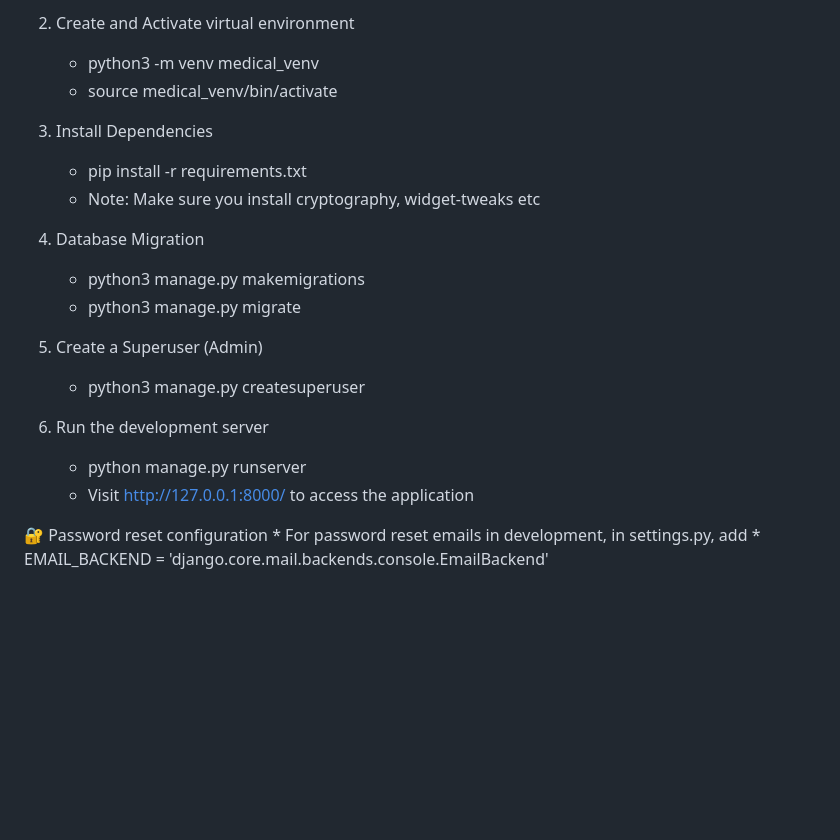
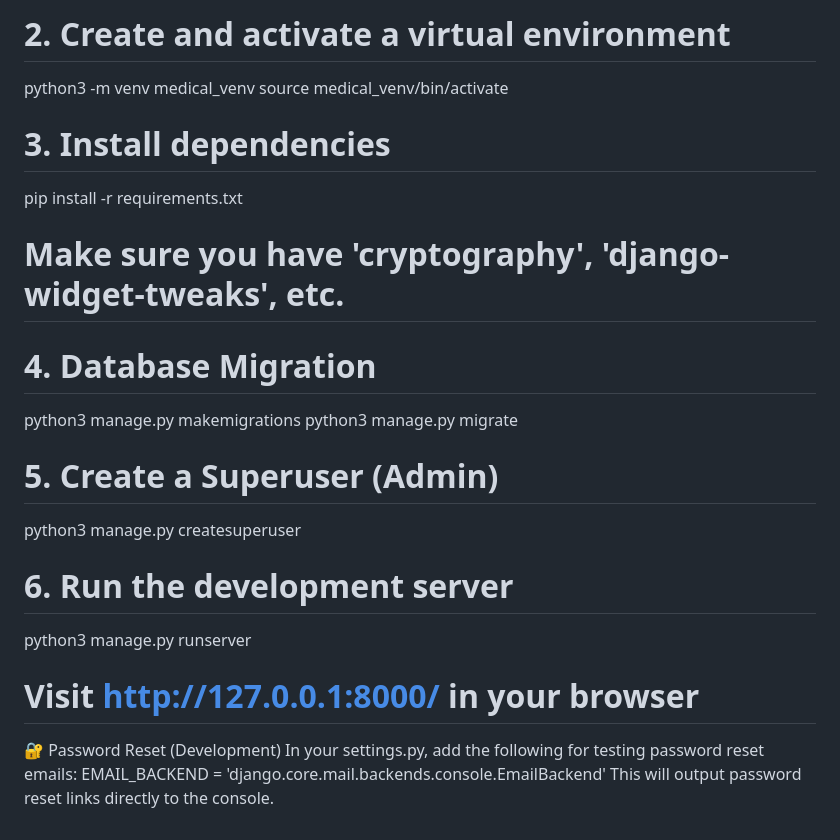
Before and after one commit to praria/Coruscant-Health-Administration, a Markdown page: README.md, the part around one of its changes. Rendered like a GitHub page; blank space fills up the shorter version.

```diff
--- a/README.md
+++ b/README.md
@@ -82,23 +103,24 @@ Security, document encryption, responsive design, and role-based access control
 
-2. Create and Activate virtual environment
-    * python3 -m venv medical_venv
-    * source medical_venv/bin/activate
+# 2. Create and activate a virtual environment
+python3 -m venv medical_venv
+source medical_venv/bin/activate
 
-3. Install Dependencies
-    * pip install -r requirements.txt
-    * Note: Make sure you install cryptography, widget-tweaks etc
+# 3. Install dependencies
+pip install -r requirements.txt
+# Make sure you have 'cryptography', 'django-widget-tweaks', etc.
 
-4. Database Migration
-    * python3 manage.py makemigrations
-    * python3 manage.py migrate
+# 4. Database Migration
+python3 manage.py makemigrations
+python3 manage.py migrate
 
-5. Create a Superuser (Admin)
-    * python3 manage.py createsuperuser
+# 5. Create a Superuser (Admin)
+python3 manage.py createsuperuser
 
-6. Run the development server
-    * python manage.py runserver
-    * Visit http://127.0.0.1:8000/ to access the application
+# 6. Run the development server
+python3 manage.py runserver
+# Visit http://127.0.0.1:8000/ in your browser
 
-🔐 Password reset configuration
-    * For password reset emails in development, in settings.py, add
-        * EMAIL_BACKEND = 'django.core.mail.backends.console.EmailBackend'
+🔐 Password Reset (Development)
+In your settings.py, add the following for testing password reset emails:
+EMAIL_BACKEND = 'django.core.mail.backends.console.EmailBackend'
+This will output password reset links directly to the console.
```
Also changed, not shown: other parts of README.md (+78 -57 lines).
